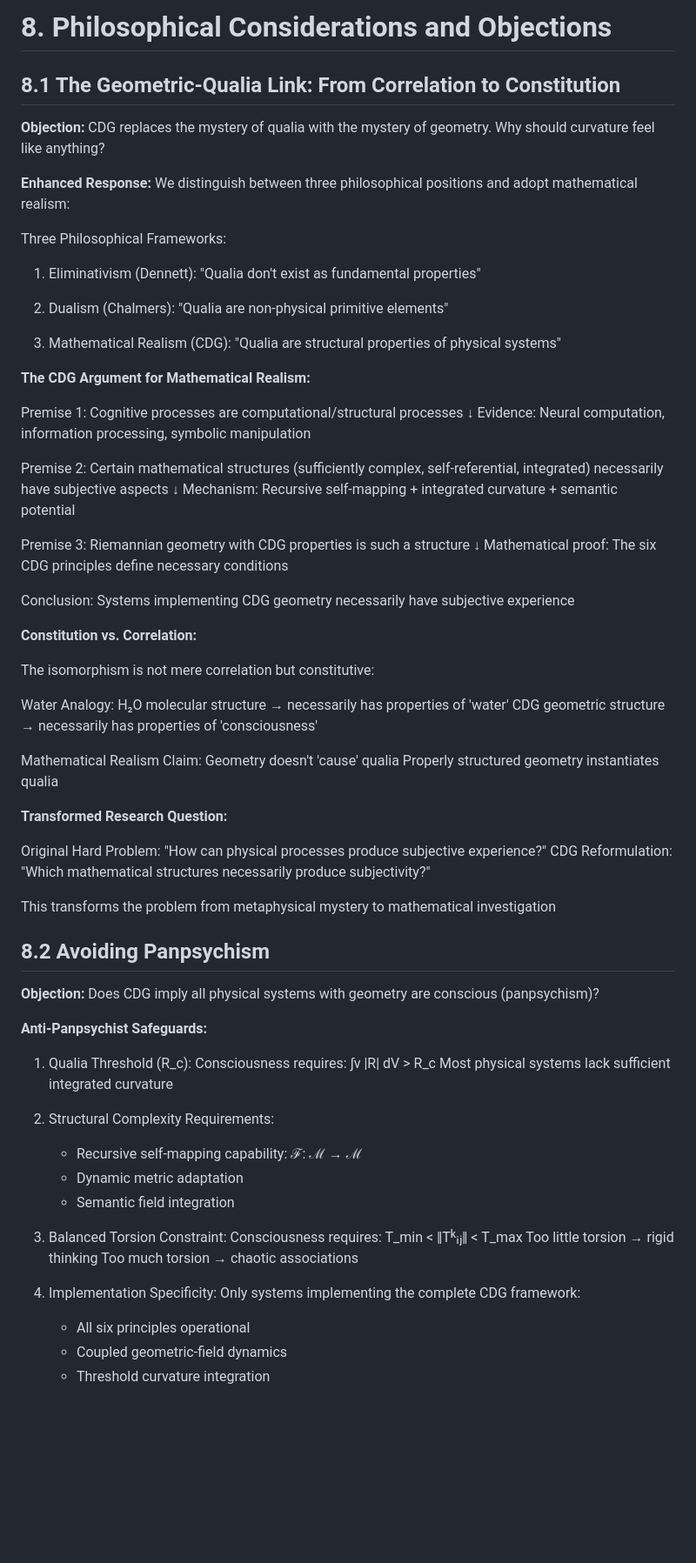
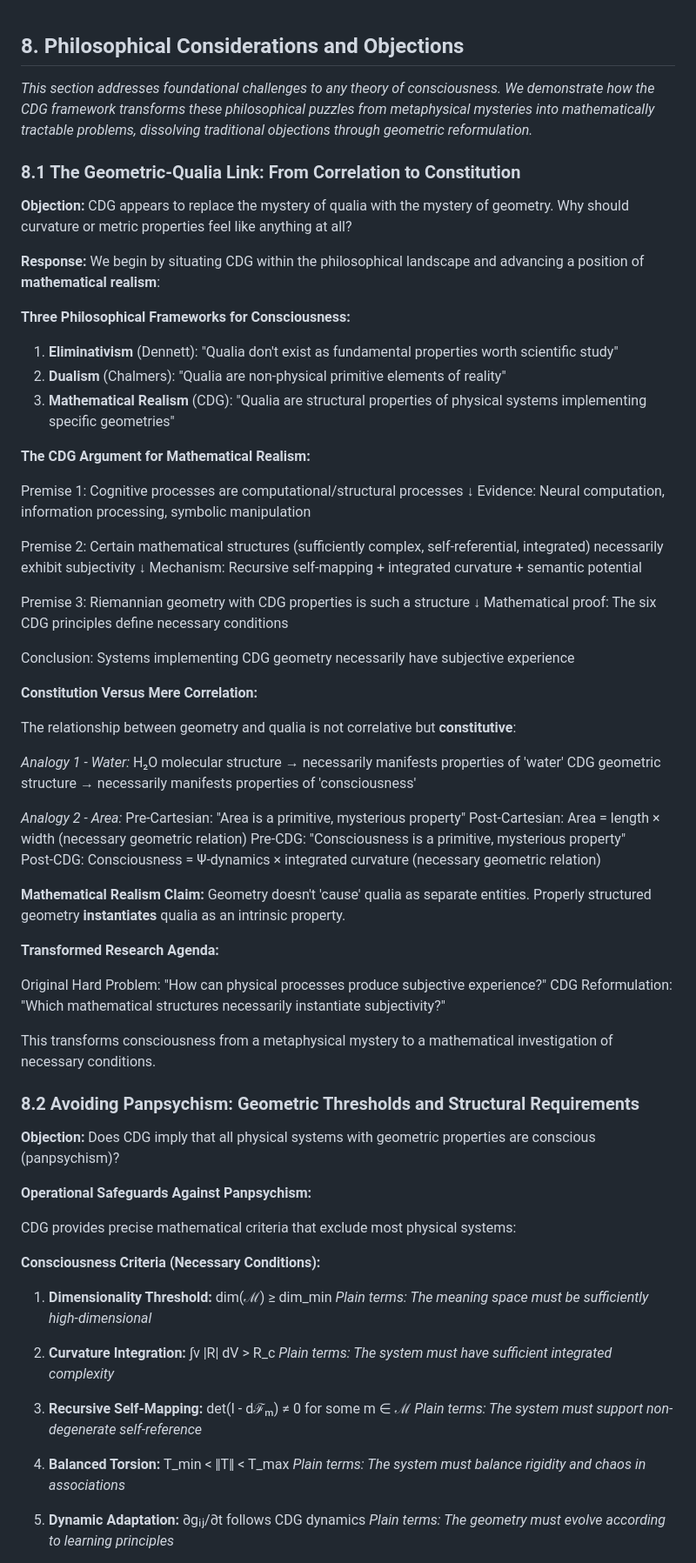
Before and after one commit to preciousadeniyi/CDG-Framework, a Markdown page: sections/08-philosophy.md, the part around one of its changes. Shown at 87% size. GitHub-like rendering; blank space fills up the shorter version.

```diff
--- a/sections/08-philosophy.md
+++ b/sections/08-philosophy.md
@@ -1,86 +1,83 @@
-# 8. Philosophical Considerations and Objections
-
-## 8.1 The Geometric-Qualia Link: From Correlation to Constitution
-
-**Objection:** CDG replaces the mystery of qualia with the mystery of geometry. Why should curvature feel like anything?
-
-**Enhanced Response:** We distinguish between three philosophical positions and adopt mathematical realism:
 
 
-Three Philosophical Frameworks:
+## 8. Philosophical Considerations and Objections
 
-1. Eliminativism (Dennett):
-   "Qualia don't exist as fundamental properties"
+*This section addresses foundational challenges to any theory of consciousness. We demonstrate how the CDG framework transforms these philosophical puzzles from metaphysical mysteries into mathematically tractable problems, dissolving traditional objections through geometric reformulation.*
 
-2. Dualism (Chalmers):
-   "Qualia are non-physical primitive elements"
+### 8.1 The Geometric-Qualia Link: From Correlation to Constitution
 
-3. Mathematical Realism (CDG):
-   "Qualia are structural properties of physical systems"
+**Objection:** CDG appears to replace the mystery of qualia with the mystery of geometry. Why should curvature or metric properties feel like anything at all?
 
+**Response:** We begin by situating CDG within the philosophical landscape and advancing a position of **mathematical realism**:
+
+**Three Philosophical Frameworks for Consciousness:**
+
+1. **Eliminativism** (Dennett): "Qualia don't exist as fundamental properties worth scientific study"
+2. **Dualism** (Chalmers): "Qualia are non-physical primitive elements of reality"
+3. **Mathematical Realism** (CDG): "Qualia are structural properties of physical systems implementing specific geometries"
 
 **The CDG Argument for Mathematical Realism:**
 
 
 Premise 1: Cognitive processes are computational/structural processes
-   ↓ Evidence: Neural computation, information processing, symbolic manipulation
+    ↓ Evidence: Neural computation, information processing, symbolic manipulation
 
 Premise 2: Certain mathematical structures (sufficiently complex,
-           self-referential, integrated) necessarily have subjective aspects
-   ↓ Mechanism: Recursive self-mapping + integrated curvature + semantic potential
+           self-referential, integrated) necessarily exhibit subjectivity
+    ↓ Mechanism: Recursive self-mapping + integrated curvature + semantic potential
 
 Premise 3: Riemannian geometry with CDG properties is such a structure
-   ↓ Mathematical proof: The six CDG principles define necessary conditions
+    ↓ Mathematical proof: The six CDG principles define necessary conditions
 
 Conclusion: Systems implementing CDG geometry necessarily have subjective experience
 
 
-**Constitution vs. Correlation:**
+**Constitution Versus Mere Correlation:**
 
-The isomorphism is not mere correlation but constitutive:
+The relationship between geometry and qualia is not correlative but **constitutive**:
 
-Water Analogy:
-   H₂O molecular structure → necessarily has properties of 'water'
-   CDG geometric structure → necessarily has properties of 'consciousness'
+*Analogy 1 - Water:*
+H₂O molecular structure → necessarily manifests properties of 'water'
+CDG geometric structure → necessarily manifests properties of 'consciousness'
 
-Mathematical Realism Claim:
-   Geometry doesn't 'cause' qualia
-   Properly structured geometry instantiates qualia
+*Analogy 2 - Area:*
+Pre-Cartesian: "Area is a primitive, mysterious property"
+Post-Cartesian: Area = length × width (necessary geometric relation)
+Pre-CDG: "Consciousness is a primitive, mysterious property"
+Post-CDG: Consciousness = Ψ-dynamics × integrated curvature (necessary geometric relation)
 
+**Mathematical Realism Claim:**
+Geometry doesn't 'cause' qualia as separate entities. Properly structured geometry **instantiates** qualia as an intrinsic property.
 
-**Transformed Research Question:**
+**Transformed Research Agenda:**
 
 Original Hard Problem: "How can physical processes produce subjective experience?"
-CDG Reformulation: "Which mathematical structures necessarily produce subjectivity?"
+CDG Reformulation: "Which mathematical structures necessarily instantiate subjectivity?"
 
-This transforms the problem from metaphysical mystery to mathematical investigation
+This transforms consciousness from a metaphysical mystery to a mathematical investigation of necessary conditions.
 
+### 8.2 Avoiding Panpsychism: Geometric Thresholds and Structural Requirements
 
-## 8.2 Avoiding Panpsychism
+**Objection:** Does CDG imply that all physical systems with geometric properties are conscious (panpsychism)?
 
-**Objection:** Does CDG imply all physical systems with geometry are conscious (panpsychism)?
+**Operational Safeguards Against Panpsychism:**
 
-**Anti-Panpsychist Safeguards:**
+CDG provides precise mathematical criteria that exclude most physical systems:
 
+**Consciousness Criteria (Necessary Conditions):**
 
-1. Qualia Threshold (R_c):
-   Consciousness requires: ∫ᴠ |R| dV > R_c
-   Most physical systems lack sufficient integrated curvature
+1. **Dimensionality Threshold:** dim(ℳ) ≥ dim_min
+   *Plain terms: The meaning space must be sufficiently high-dimensional*
 
-2. Structural Complexity Requirements:
-   - Recursive self-mapping capability: ℱ: ℳ → ℳ
-   - Dynamic metric adaptation
-   - Semantic field integration
+2. **Curvature Integration:** ∫ᴠ |R| dV > R_c
+   *Plain terms: The system must have sufficient integrated complexity*
 
-3. Balanced Torsion Constraint:
-   Consciousness requires: T_min < ‖Tᵏᵢⱼ‖ < T_max
-   Too little torsion → rigid thinking
-   Too much torsion → chaotic associations
+3. **Recursive Self-Mapping:** det(I - dℱₘ) ≠ 0 for some m ∈ ℳ
+   *Plain terms: The system must support non-degenerate self-reference*
 
-4. Implementation Specificity:
-   Only systems implementing the complete CDG framework:
-   - All six principles operational
-   - Coupled geometric-field dynamics
-   - Threshold curvature integration
+4. **Balanced Torsion:** T_min < ‖T‖ < T_max
+   *Plain terms: The system must balance rigidity and chaos in associations*
 
+5. **Dynamic Adaptation:** ∂gᵢⱼ/∂t follows CDG dynamics
+   *Plain terms: The geometry must evolve according to learning principles*
 
```
Also changed, not shown: other parts of sections/08-philosophy.md (+92 -173 lines).
